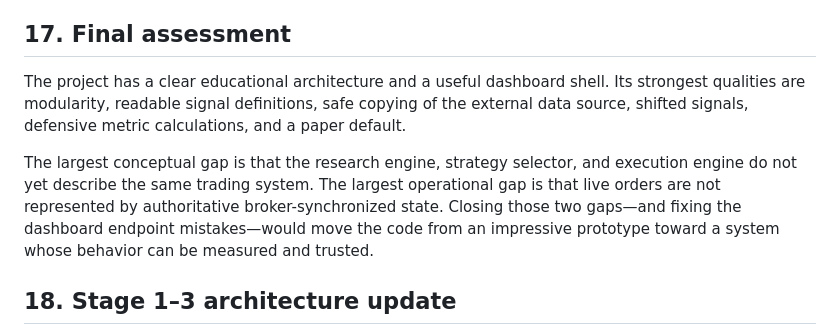
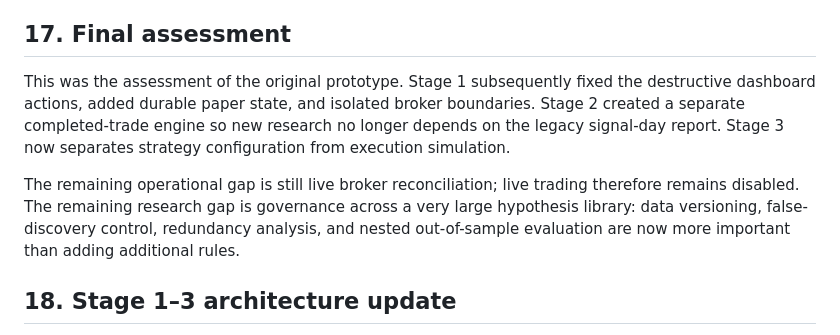
Before and after one commit to nishantab95/Algo_trading, a Markdown page: TECHNICAL_REPORT.md, the part around the change. Rendered like a GitHub page.

```diff
--- a/TECHNICAL_REPORT.md
+++ b/TECHNICAL_REPORT.md
@@ -425,9 +425,9 @@ The ML notebook additionally imports packages not declared in `requirements.txt`
 
 ## 17. Final assessment
 
-The project has a clear educational architecture and a useful dashboard shell. Its strongest qualities are modularity, readable signal definitions, safe copying of the external data source, shifted signals, defensive metric calculations, and a paper default.
+This was the assessment of the original prototype. Stage 1 subsequently fixed the destructive dashboard actions, added durable paper state, and isolated broker boundaries. Stage 2 created a separate completed-trade engine so new research no longer depends on the legacy signal-day report. Stage 3 now separates strategy configuration from execution simulation.
 
-The largest conceptual gap is that the research engine, strategy selector, and execution engine do not yet describe the same trading system. The largest operational gap is that live orders are not represented by authoritative broker-synchronized state. Closing those two gaps—and fixing the dashboard endpoint mistakes—would move the code from an impressive prototype toward a system whose behavior can be measured and trusted.
+The remaining operational gap is still live broker reconciliation; live trading therefore remains disabled. The remaining research gap is governance across a very large hypothesis library: data versioning, false-discovery control, redundancy analysis, and nested out-of-sample evaluation are now more important than adding additional rules.
 
 ## 18. Stage 1–3 architecture update
 
```
